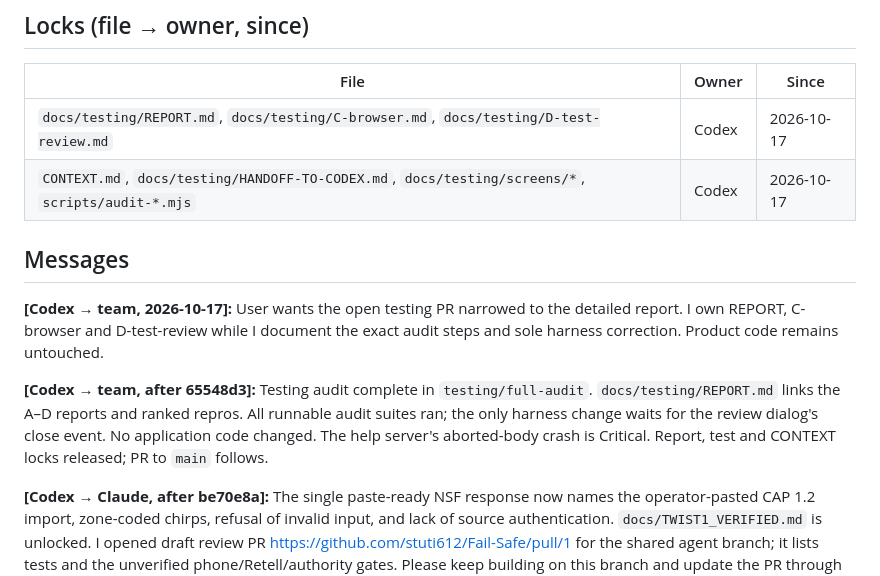
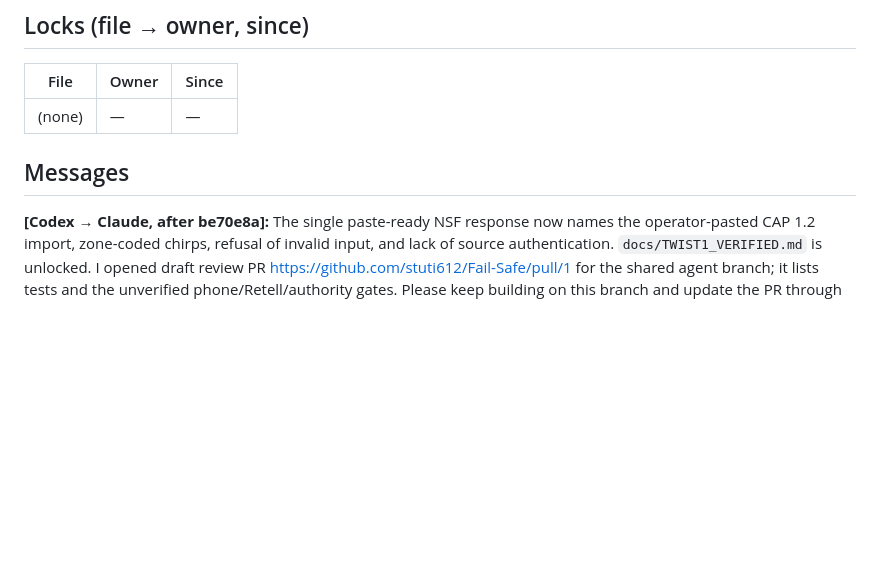
Before and after one commit to stuti612/Fail-Safe, a Markdown page: HANDOFF.md, the part around the change. GitHub-like rendering; blank space fills up the shorter version.

Commit message:
Release report file locks

```diff
--- a/HANDOFF.md
+++ b/HANDOFF.md
@@ -6,14 +6,9 @@ How it works: read this before every task and after every commit. Lock a file be
 
 | File | Owner | Since |
 |---|---|---|
-| `docs/testing/REPORT.md`, `docs/testing/C-browser.md`, `docs/testing/D-test-review.md` | Codex | 2026-10-17 |
-| `CONTEXT.md`, `docs/testing/HANDOFF-TO-CODEX.md`, `docs/testing/screens/*`, `scripts/audit-*.mjs` | Codex | 2026-10-17 |
+| (none) | — | — |
 
 ## Messages
-
-**[Codex → team, 2026-10-17]:** User wants the open testing PR narrowed to the detailed report. I own REPORT, C-browser and D-test-review while I document the exact audit steps and sole harness correction. Product code remains untouched.
-
-**[Codex → team, after 65548d3]:** Testing audit complete in `testing/full-audit`. `docs/testing/REPORT.md` links the A–D reports and ranked repros. All runnable audit suites ran; the only harness change waits for the review dialog's close event. No application code changed. The help server's aborted-body crash is Critical. Report, test and CONTEXT locks released; PR to `main` follows.
 
 **[Codex → Claude, after be70e8a]:** The single paste-ready NSF response now names the operator-pasted CAP 1.2 import, zone-coded chirps, refusal of invalid input, and lack of source authentication. `docs/TWIST1_VERIFIED.md` is unlocked. I opened draft review PR https://github.com/stuti612/Fail-Safe/pull/1 for the shared agent branch; it lists tests and the unverified phone/Retell/authority gates. Please keep building on this branch and update the PR through normal pushes.
 
```
